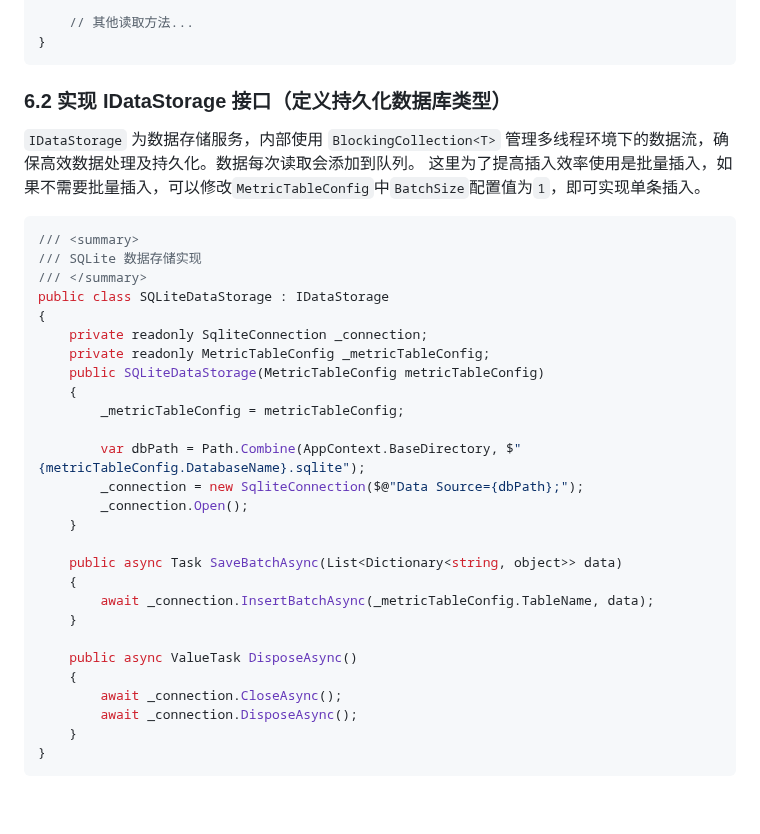
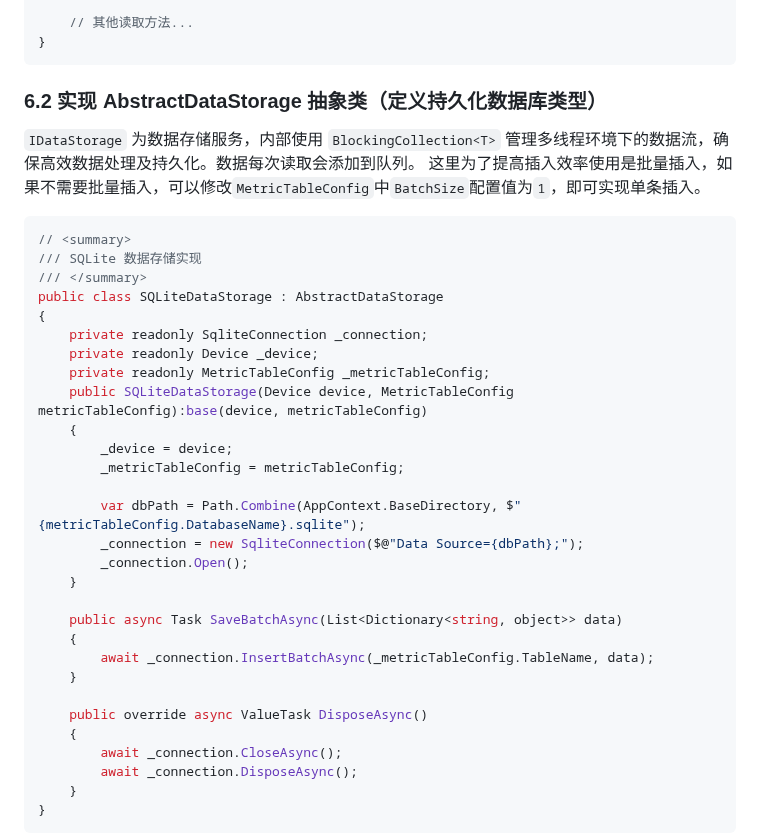
Before and after one commit to liuweichaox/DataAcquisition, a Markdown page: README.md, the part around the change. Drawn GitHub-style; blank space fills up the shorter version.

````diff
--- a/README.md
+++ b/README.md
@@ -93,21 +93,23 @@ public class PLCClient : IPLCClient
 }
 ```
 
-### 6.2 实现 IDataStorage 接口（定义持久化数据库类型）
+### 6.2 实现 AbstractDataStorage 抽象类（定义持久化数据库类型）
 
 `IDataStorage` 为数据存储服务，内部使用 `BlockingCollection<T>` 管理多线程环境下的数据流，确保高效数据处理及持久化。数据每次读取会添加到队列。
 这里为了提高插入效率使用是批量插入，如果不需要批量插入，可以修改`MetricTableConfig`中`BatchSize`配置值为`1`，即可实现单条插入。
 
 ```C#
-/// <summary>
+// <summary>
 /// SQLite 数据存储实现
 /// </summary>
-public class SQLiteDataStorage : IDataStorage
+public class SQLiteDataStorage : AbstractDataStorage
 {
     private readonly SqliteConnection _connection;
+    private readonly Device _device;
     private readonly MetricTableConfig _metricTableConfig;
-    public SQLiteDataStorage(MetricTableConfig metricTableConfig)
+    public SQLiteDataStorage(Device device, MetricTableConfig metricTableConfig):base(device, metricTableConfig)
     {
+        _device = device;
         _metricTableConfig = metricTableConfig;
 
         var dbPath = Path.Combine(AppContext.BaseDirectory, $"{metricTableConfig.DatabaseName}.sqlite");
@@ -120,7 +122,7 @@ public class SQLiteDataStorage : IDataStorage
         await _connection.InsertBatchAsync(_metricTableConfig.TableName, data);
     }
 
-    public async ValueTask DisposeAsync()
+    public override async ValueTask DisposeAsync()
     {
         await _connection.CloseAsync();
         await _connection.DisposeAsync();
````
